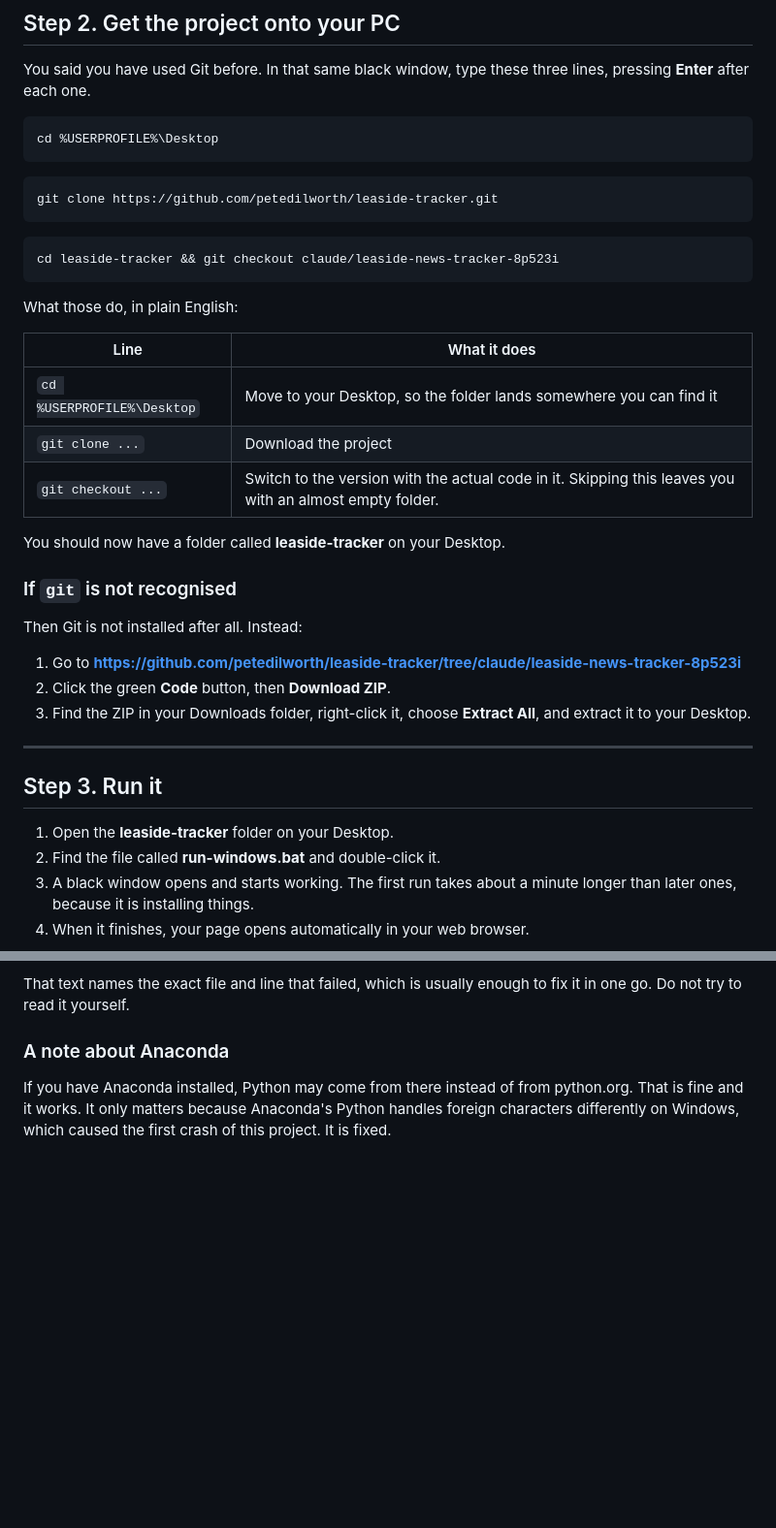
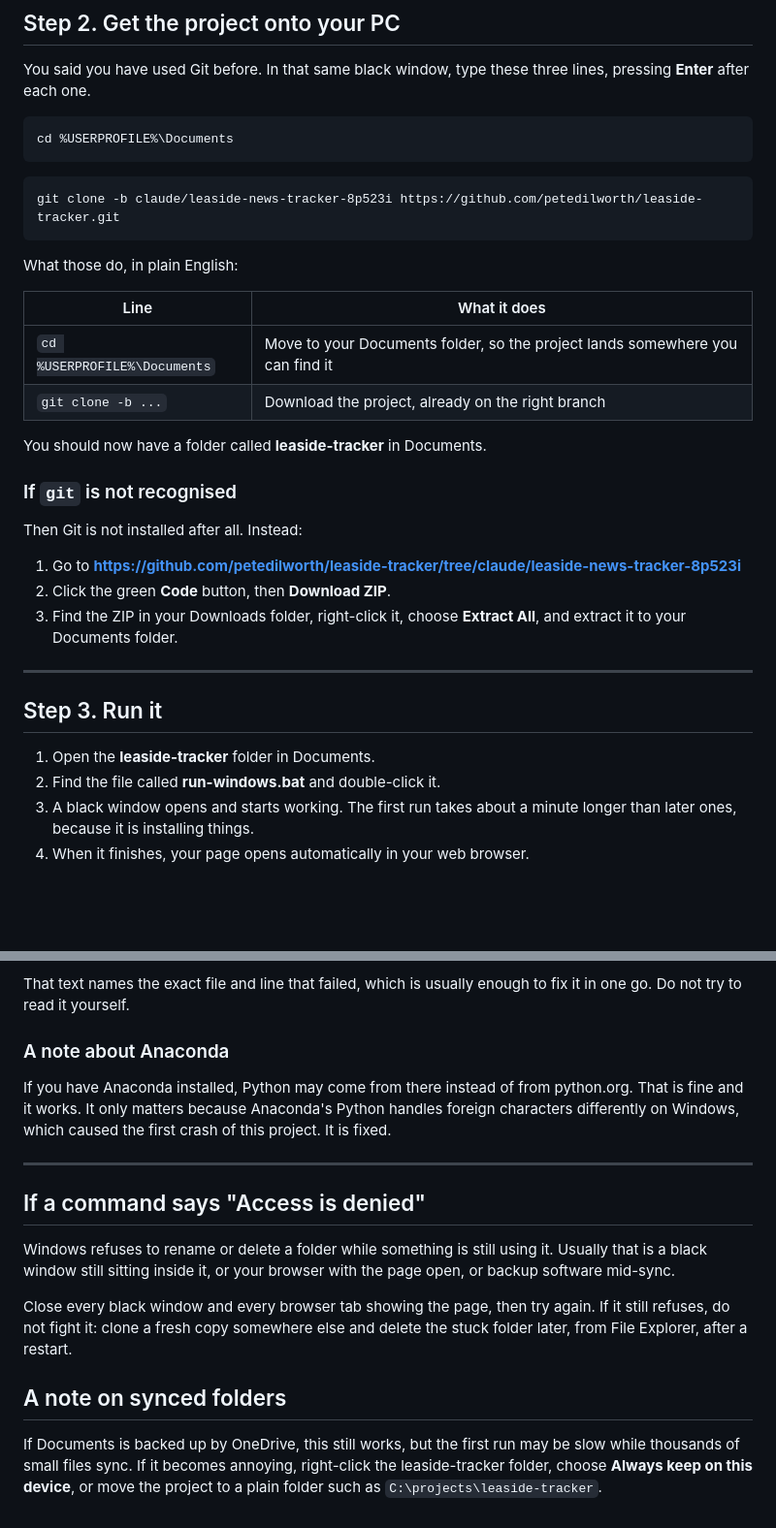
Before and after one commit to petedilworth/leaside-tracker, a Markdown page: docs/SETUP-WINDOWS.md, 2 parts joined by grey strips. Shown at 97% size. GitHub-like rendering; blank space fills up the shorter version.

Commit message:
Move the project to Documents and cover the access-denied case
The owner asked for the project in Documents rather than on the Desktop, after
a rename there failed with "Access is denied".

- Setup guide uses %USERPROFILE%\Documents throughout.
- Clone is now a single command with -b, so the separate checkout step that was
  easy to miss is gone.
- New section on "Access is denied": it means something still has the folder
  open, usually a black window inside it or a browser showing the page. Close
  those, and if it persists clone elsewhere rather than fighting it.
- New note on synced folders: OneDrive works but the first run can be slow, with
  two ways out.

Co-Authored-By: Claude Opus 5 <noreply@anthropic.com>
Claude-Session: https://claude.ai/code/session_01TW6uttXjdTDTpM2RpA8pcy

````diff
--- a/docs/SETUP-WINDOWS.md
+++ b/docs/SETUP-WINDOWS.md
@@ -44,26 +44,21 @@ You said you have used Git before. In that same black window, type these
 three lines, pressing **Enter** after each one.
 
 ```
-cd %USERPROFILE%\Desktop
+cd %USERPROFILE%\Documents
 ```
 
 ```
-git clone https://github.com/petedilworth/leaside-tracker.git
-```
-
-```
-cd leaside-tracker && git checkout claude/leaside-news-tracker-8p523i
+git clone -b claude/leaside-news-tracker-8p523i https://github.com/petedilworth/leaside-tracker.git
 ```
 
 What those do, in plain English:
 
 | Line | What it does |
 | --- | --- |
-| `cd %USERPROFILE%\Desktop` | Move to your Desktop, so the folder lands somewhere you can find it |
-| `git clone ...` | Download the project |
-| `git checkout ...` | Switch to the version with the actual code in it. Skipping this leaves you with an almost empty folder. |
+| `cd %USERPROFILE%\Documents` | Move to your Documents folder, so the project lands somewhere you can find it |
+| `git clone -b ...` | Download the project, already on the right branch |
 
-You should now have a folder called **leaside-tracker** on your Desktop.
+You should now have a folder called **leaside-tracker** in Documents.
 
 ### If `git` is not recognised
 
@@ -72,13 +67,13 @@ Then Git is not installed after all. Instead:
 1. Go to **https://github.com/petedilworth/leaside-tracker/tree/claude/leaside-news-tracker-8p523i**
 2. Click the green **Code** button, then **Download ZIP**.
 3. Find the ZIP in your Downloads folder, right-click it, choose **Extract All**,
-   and extract it to your Desktop.
+   and extract it to your Documents folder.
 
 ---
 
 ## Step 3. Run it
 
-1. Open the **leaside-tracker** folder on your Desktop.
+1. Open the **leaside-tracker** folder in Documents.
 2. Find the file called **run-windows.bat** and double-click it.
 3. A black window opens and starts working. The first run takes about a minute
    longer than later ones, because it is installing things.
@@ -231,3 +226,22 @@ If you have Anaconda installed, Python may come from there instead of from
 python.org. That is fine and it works. It only matters because Anaconda's Python
 handles foreign characters differently on Windows, which caused the first crash
 of this project. It is fixed.
+
+---
+
+## If a command says "Access is denied"
+
+Windows refuses to rename or delete a folder while something is still using it.
+Usually that is a black window still sitting inside it, or your browser with the
+page open, or backup software mid-sync.
+
+Close every black window and every browser tab showing the page, then try again.
+If it still refuses, do not fight it: clone a fresh copy somewhere else and delete
+the stuck folder later, from File Explorer, after a restart.
+
+## A note on synced folders
+
+If Documents is backed up by OneDrive, this still works, but the first run may be
+slow while thousands of small files sync. If it becomes annoying, right-click the
+leaside-tracker folder, choose **Always keep on this device**, or move the project
+to a plain folder such as `C:\projects\leaside-tracker`.
````
